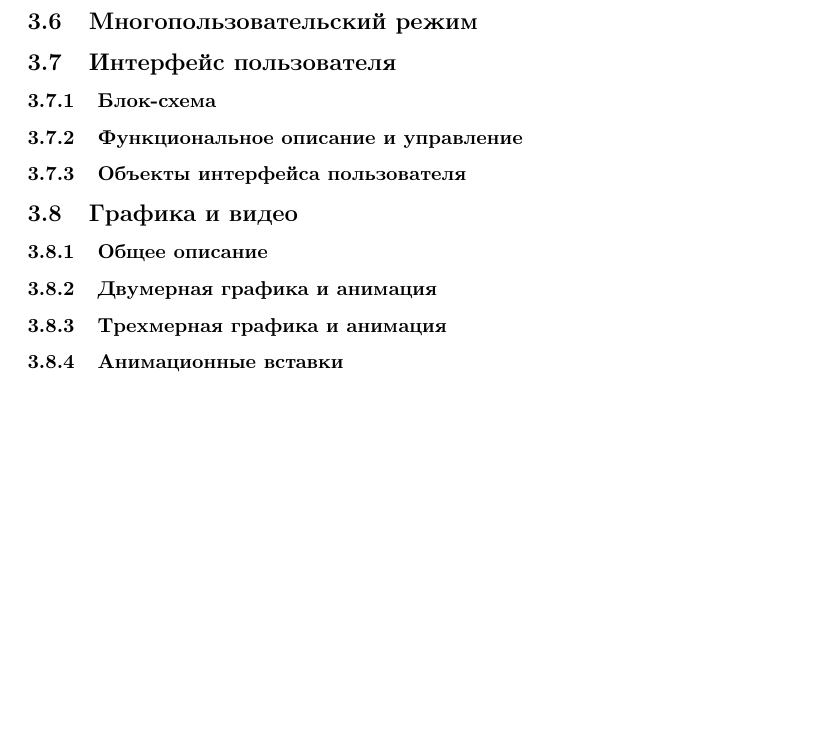
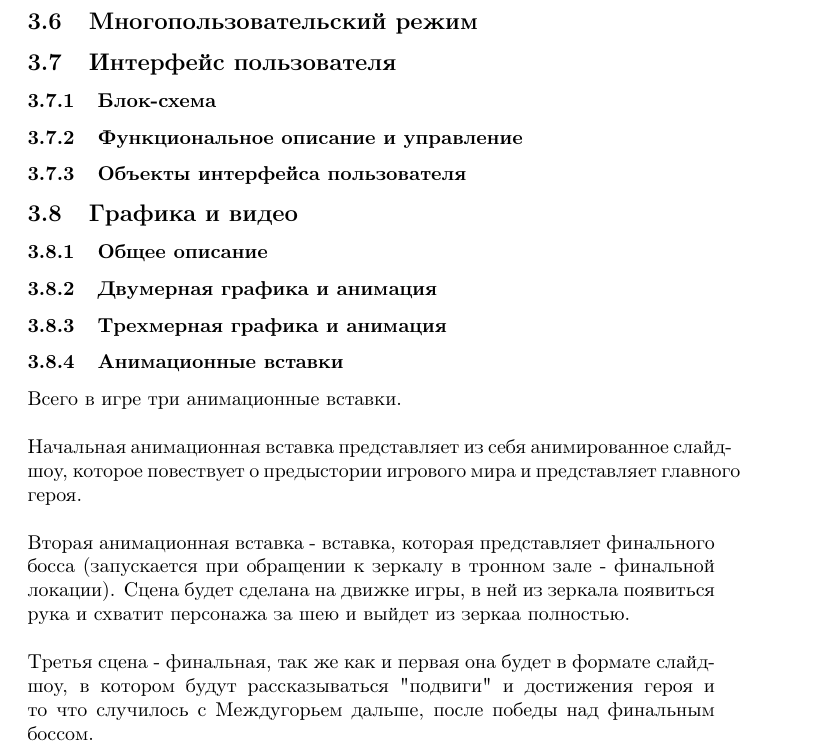
Before and after one commit to KSBobr/Educational-design-document, a LaTeX document (main.tex): part of page 12 of 13 before the commit and part of page 12 of 14 after it, cut so that both start at the same text, the shorter picture padded with empty space. Compiled offline with pdfLaTeX.

Commit message:
Update main.tex

```diff
--- a/main.tex
+++ b/main.tex
@@ -189,7 +189,13 @@
 
 
 \subsubsection{Анимационные вставки}
-
+Всего в игре три анимационные вставки.
+\\\\
+Начальная анимационная вставка представляет из себя анимированное слайд-шоу, которое повествует о предыстории игрового мира и представляет главного героя.
+\\\\
+Вторая анимационная вставка - вставка, которая представляет финального босса (запускается при обращении к зеркалу в тронном зале - финальной локации). Сцена будет сделана на движке игры, в ней из зеркала появиться рука и схватит персонажа за шею и выйдет из зеркаа полностью.
+\\\\
+Третья сцена - финальная, так же как и первая она будет в формате слайд-шоу, в котором будут рассказываться "подвиги" и достижения героя и то что случилось с Междугорьем дальше, после победы над финальным боссом.
 
 \subsection{Звуки и музыка}
 \subsubsection{Общее описание}
```
